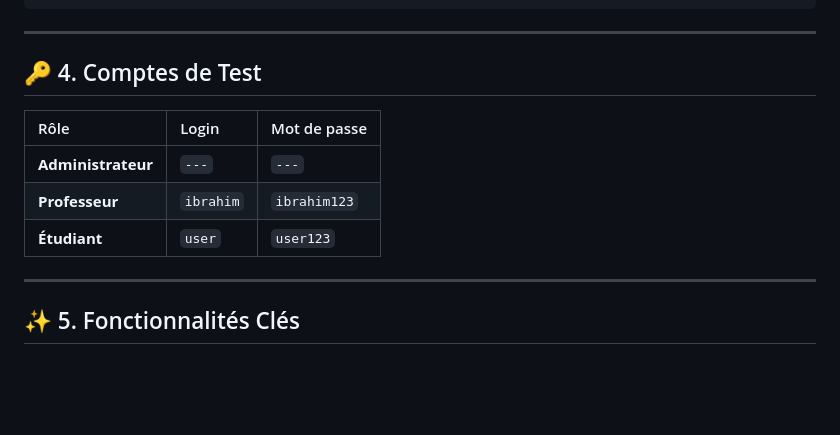
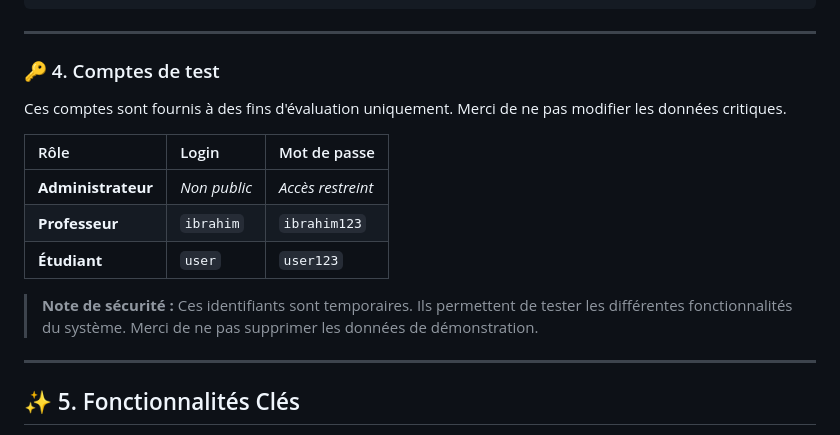
Before and after one commit to oumaima-elmazouny/qrp-quiz-system, a Markdown page: README.md, the part around the change. Rendered like a GitHub page; blank space fills up the shorter version.

Commit message:
Revise test account details and security note
Updated test account section with security note and modified login information.

```diff
--- a/README.md
+++ b/README.md
@@ -36,14 +36,16 @@ Quiz_app_IL/
 ---
 
 
-## 🔑 4. Comptes de Test
+### 🔑 4. Comptes de test
+Ces comptes sont fournis à des fins d'évaluation uniquement. Merci de ne pas modifier les données critiques.
 
 | Rôle | Login | Mot de passe |
 | :--- | :--- | :--- |
-| **Administrateur** | `---` | `---` |
+| **Administrateur** | *Non public* | *Accès restreint* |
 | **Professeur** | `ibrahim` | `ibrahim123` |
 | **Étudiant** | `user` | `user123` |
 
+> **Note de sécurité :** Ces identifiants sont temporaires. Ils permettent de tester les différentes fonctionnalités du système. Merci de ne pas supprimer les données de démonstration.
 ---
 
 ## ✨ 5. Fonctionnalités Clés
```
